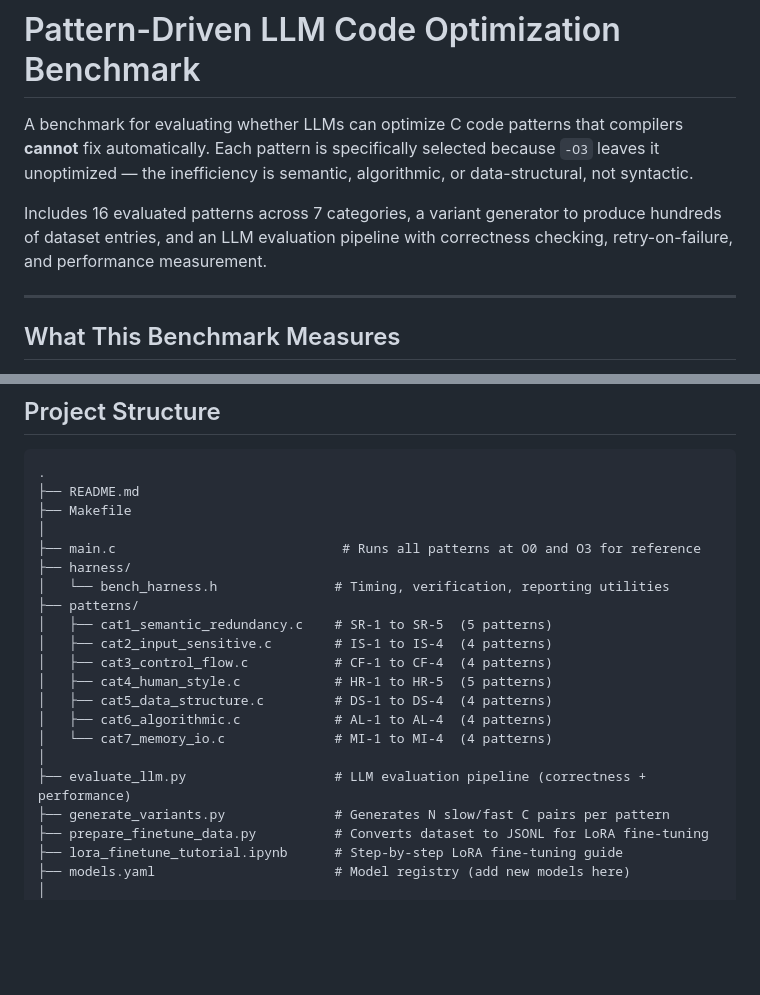
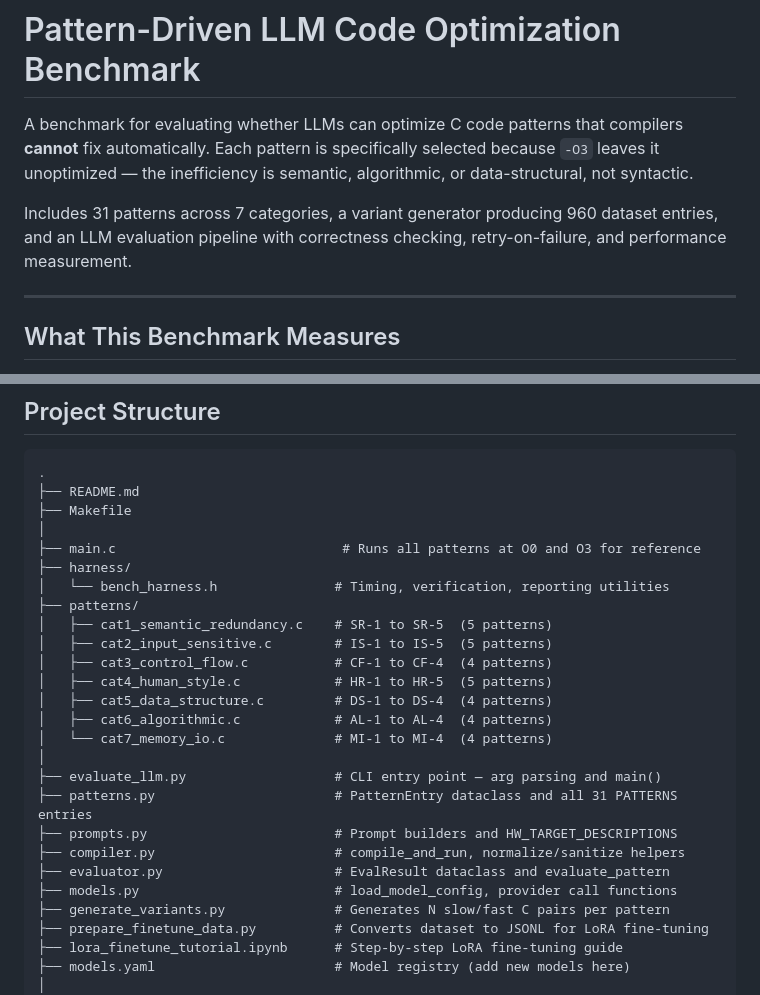
Before and after one commit to wlu03/pattern-driven-optimization-benchmark, a Markdown page: README.md, 2 parts joined by grey strips. Drawn GitHub-style; blank space fills up the shorter version.

Commit message:
update README: 31 patterns, 960 variants, modular file structure

```diff
--- a/README.md
+++ b/README.md
@@ -2,7 +2,7 @@
 
 A benchmark for evaluating whether LLMs can optimize C code patterns that compilers **cannot** fix automatically. Each pattern is specifically selected because `-O3` leaves it unoptimized — the inefficiency is semantic, algorithmic, or data-structural, not syntactic.
 
-Includes 16 evaluated patterns across 7 categories, a variant generator to produce hundreds of dataset entries, and an LLM evaluation pipeline with correctness checking, retry-on-failure, and performance measurement.
+Includes 31 patterns across 7 categories, a variant generator producing 960 dataset entries, and an LLM evaluation pipeline with correctness checking, retry-on-failure, and performance measurement.
 
 ---
 
@@ -203,14 +203,19 @@ To add a new model, append an entry to `models.yaml` — no code changes require
 │   └── bench_harness.h               # Timing, verification, reporting utilities
 ├── patterns/
 │   ├── cat1_semantic_redundancy.c    # SR-1 to SR-5  (5 patterns)
-│   ├── cat2_input_sensitive.c        # IS-1 to IS-4  (4 patterns)
+│   ├── cat2_input_sensitive.c        # IS-1 to IS-5  (5 patterns)
 │   ├── cat3_control_flow.c           # CF-1 to CF-4  (4 patterns)
 │   ├── cat4_human_style.c            # HR-1 to HR-5  (5 patterns)
 │   ├── cat5_data_structure.c         # DS-1 to DS-4  (4 patterns)
 │   ├── cat6_algorithmic.c            # AL-1 to AL-4  (4 patterns)
 │   └── cat7_memory_io.c              # MI-1 to MI-4  (4 patterns)
 │
-├── evaluate_llm.py                   # LLM evaluation pipeline (correctness + performance)
+├── evaluate_llm.py                   # CLI entry point — arg parsing and main()
+├── patterns.py                       # PatternEntry dataclass and all 31 PATTERNS entries
+├── prompts.py                        # Prompt builders and HW_TARGET_DESCRIPTIONS
+├── compiler.py                       # compile_and_run, normalize/sanitize helpers
+├── evaluator.py                      # EvalResult dataclass and evaluate_pattern
+├── models.py                         # load_model_config, provider call functions
 ├── generate_variants.py              # Generates N slow/fast C pairs per pattern
 ├── prepare_finetune_data.py          # Converts dataset to JSONL for LoRA fine-tuning
 ├── lora_finetune_tutorial.ipynb      # Step-by-step LoRA fine-tuning guide
```
